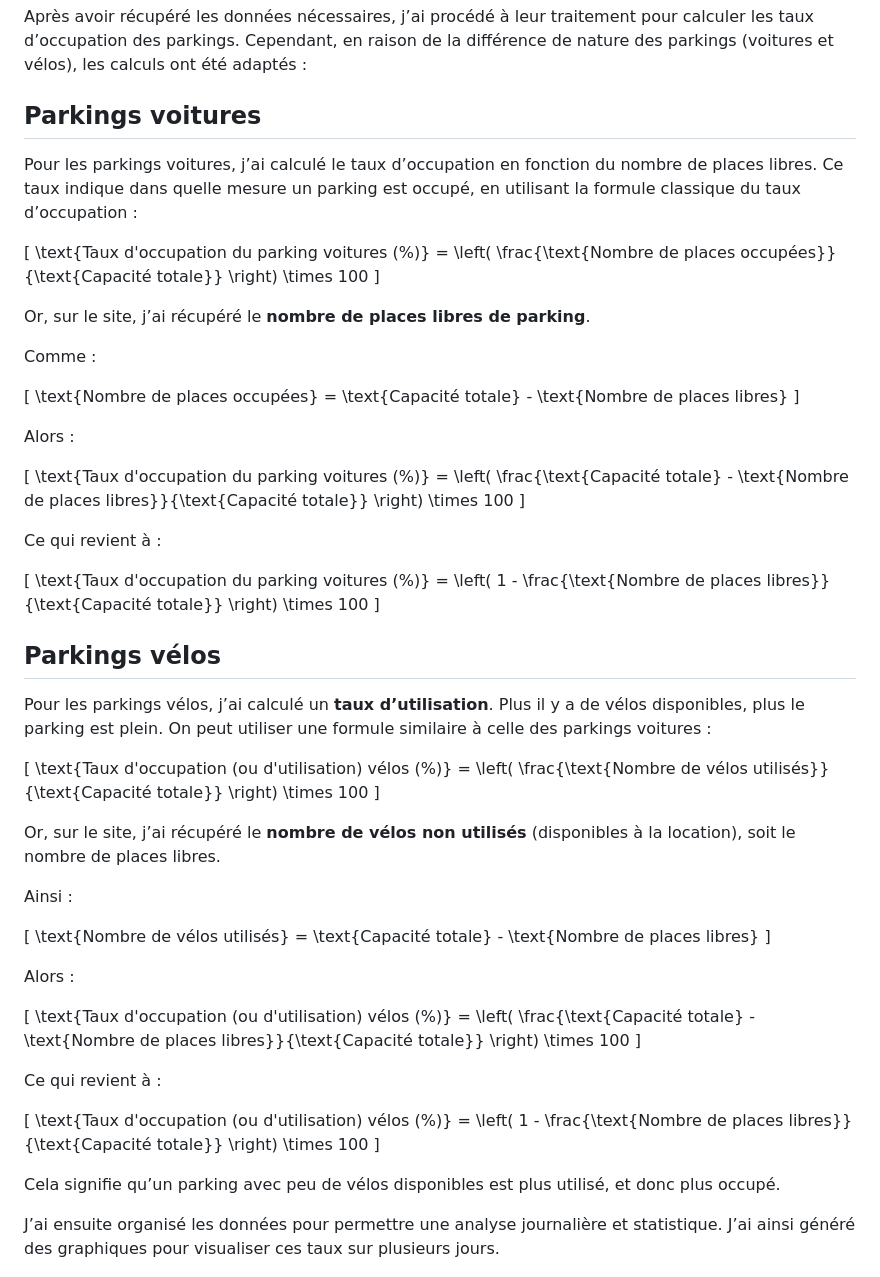
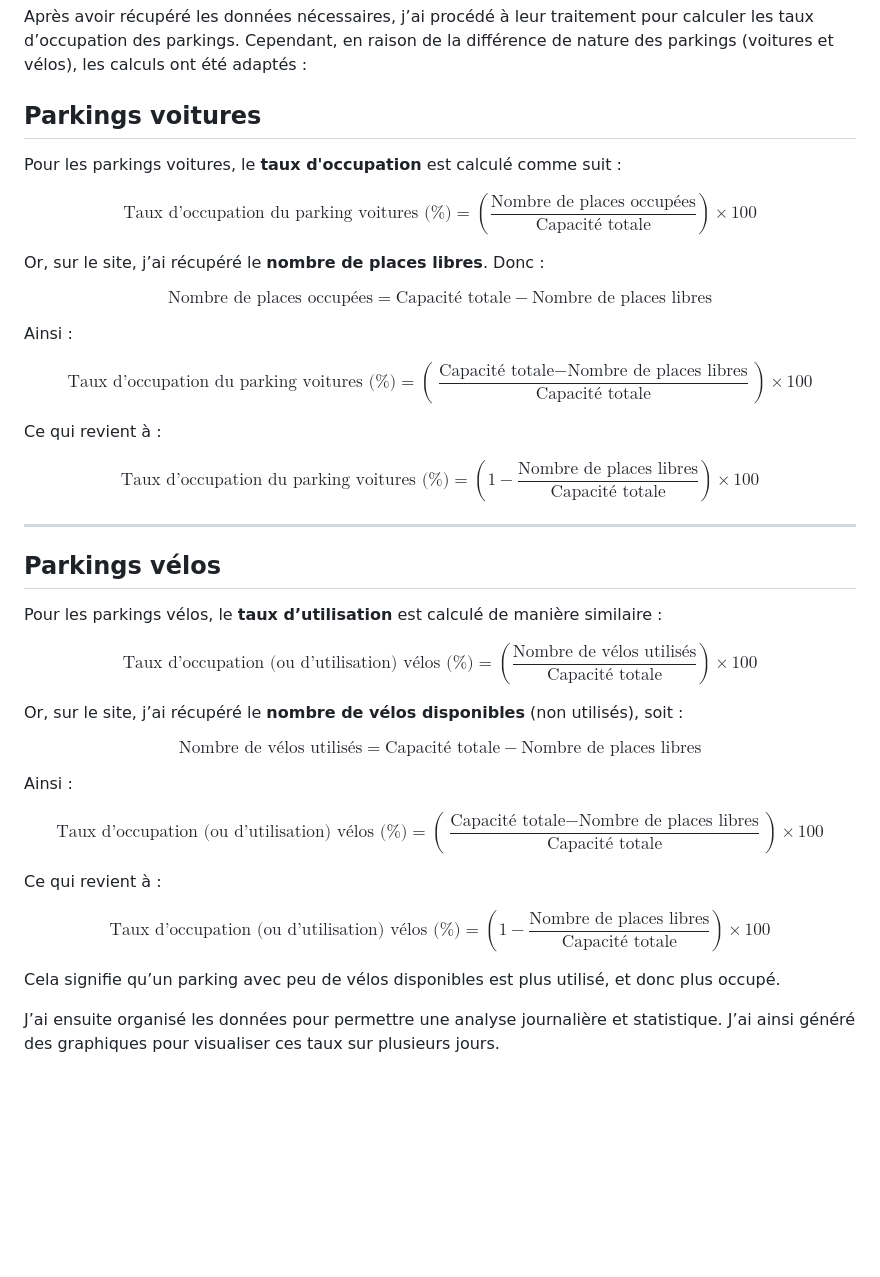
Before and after one commit to audreyauthier/SAE15_Audrey_Authier-Cassagne, a Markdown page: README.md, the part around the change. Rendered like a GitHub page; blank space fills up the shorter version.

```diff
--- a/README.md
+++ b/README.md
@@ -43,58 +43,59 @@ Afin de pouvoir analyser la proximité géographique des parkings, il m’a fall
 Après avoir récupéré les données nécessaires, j’ai procédé à leur traitement pour calculer les taux d’occupation des parkings. Cependant, en raison de la différence de nature des parkings (voitures et vélos), les calculs ont été adaptés :
 
 ## Parkings voitures
-Pour les parkings voitures, j’ai calculé le taux d’occupation en fonction du nombre de places libres. Ce taux indique dans quelle mesure un parking est occupé, en utilisant la formule classique du taux d’occupation :
 
-\[
+Pour les parkings voitures, le **taux d'occupation** est calculé comme suit :
+
+$$
 \text{Taux d'occupation du parking voitures (\%)} = \left( \frac{\text{Nombre de places occupées}}{\text{Capacité totale}} \right) \times 100
-\]
+$$
 
-Or, sur le site, j’ai récupéré le **nombre de places libres de parking**.
+Or, sur le site, j’ai récupéré le **nombre de places libres**. Donc :
 
-Comme :
+$$
+\text{Nombre de places occupées} = \text{Capacité totale} - \text{Nombre de places libres}
+$$
 
-\[
-\text{Nombre de places occupées} = \text{Capacité totale} - \text{Nombre de places libres}
-\]
+Ainsi :
 
-Alors :
-
-\[
+$$
 \text{Taux d'occupation du parking voitures (\%)} = \left( \frac{\text{Capacité totale} - \text{Nombre de places libres}}{\text{Capacité totale}} \right) \times 100
-\]
+$$
 
 Ce qui revient à :
 
-\[
+$$
 \text{Taux d'occupation du parking voitures (\%)} = \left( 1 - \frac{\text{Nombre de places libres}}{\text{Capacité totale}} \right) \times 100
-\]
+$$
+
+---
 
 ## Parkings vélos
-Pour les parkings vélos, j’ai calculé un **taux d’utilisation**. Plus il y a de vélos disponibles, plus le parking est plein. On peut utiliser une formule similaire à celle des parkings voitures :
 
-\[
+Pour les parkings vélos, le **taux d’utilisation** est calculé de manière similaire :
+
+$$
 \text{Taux d'occupation (ou d'utilisation) vélos (\%)} = \left( \frac{\text{Nombre de vélos utilisés}}{\text{Capacité totale}} \right) \times 100
-\]
+$$
 
-Or, sur le site, j’ai récupéré le **nombre de vélos non utilisés** (disponibles à la location), soit le nombre de places libres.
+Or, sur le site, j’ai récupéré le **nombre de vélos disponibles** (non utilisés), soit :
+
+$$
+\text{Nombre de vélos utilisés} = \text{Capacité totale} - \text{Nombre de places libres}
+$$
 
 Ainsi :
 
-\[
-\text{Nombre de vélos utilisés} = \text{Capacité totale} - \text{Nombre de places libres}
-\]
-
-Alors :
-
-\[
+$$
 \text{Taux d'occupation (ou d'utilisation) vélos (\%)} = \left( \frac{\text{Capacité totale} - \text{Nombre de places libres}}{\text{Capacité totale}} \right) \times 100
-\]
+$$
 
 Ce qui revient à :
 
-\[
+$$
 \text{Taux d'occupation (ou d'utilisation) vélos (\%)} = \left( 1 - \frac{\text{Nombre de places libres}}{\text{Capacité totale}} \right) \times 100
-\]
+$$
+
 
 Cela signifie qu’un parking avec peu de vélos disponibles est plus utilisé, et donc plus occupé.
 
```
